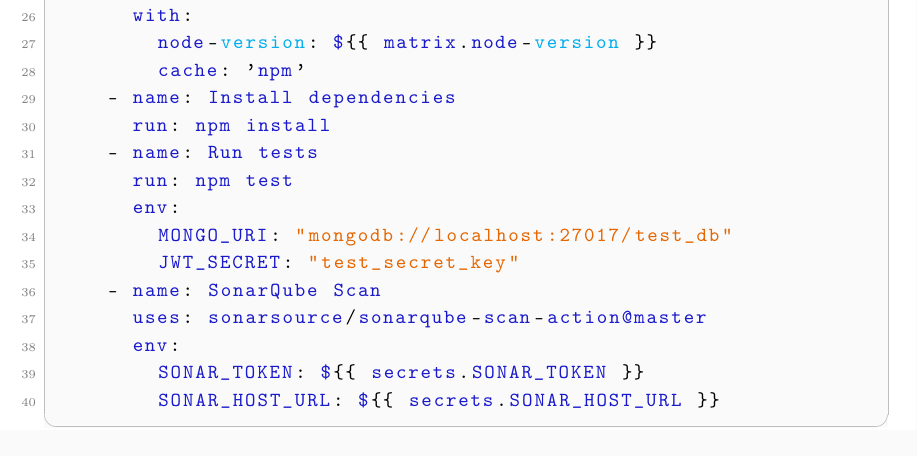
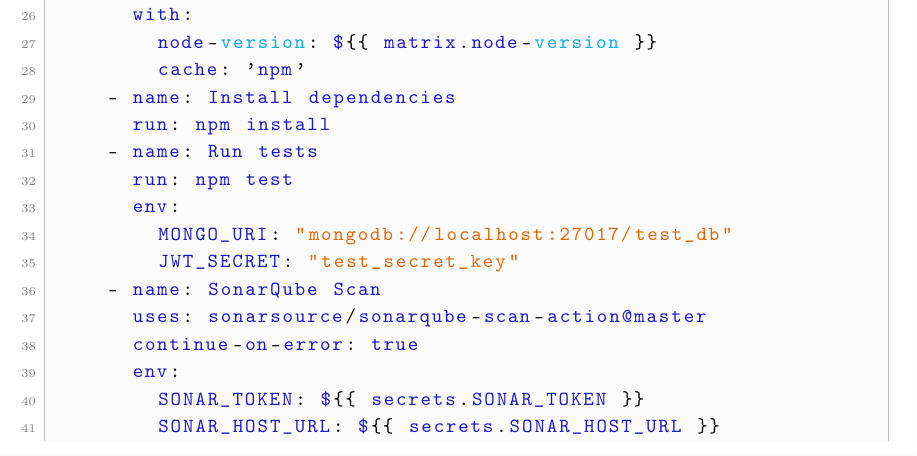
Before and after one commit to gamurigm/EvaluacionPractica1-reservas, a LaTeX document (report/main.tex, which reads report/chapters/09_anexos.tex): part of page 42 of 43, cut so that both start at the same text. Compiled offline with pdfLaTeX.

```diff
--- a/report/chapters/09_anexos.tex
+++ b/report/chapters/09_anexos.tex
@@ -266,6 +266,7 @@
         JWT_SECRET: "test_secret_key"
     - name: SonarQube Scan
       uses: sonarsource/sonarqube-scan-action@master
+      continue-on-error: true
       env:
         SONAR_TOKEN: ${{ secrets.SONAR_TOKEN }}
         SONAR_HOST_URL: ${{ secrets.SONAR_HOST_URL }}
```
Also changed, not shown: .github/workflows/ci.yml (+1 -0 lines), report/main.pdf.
